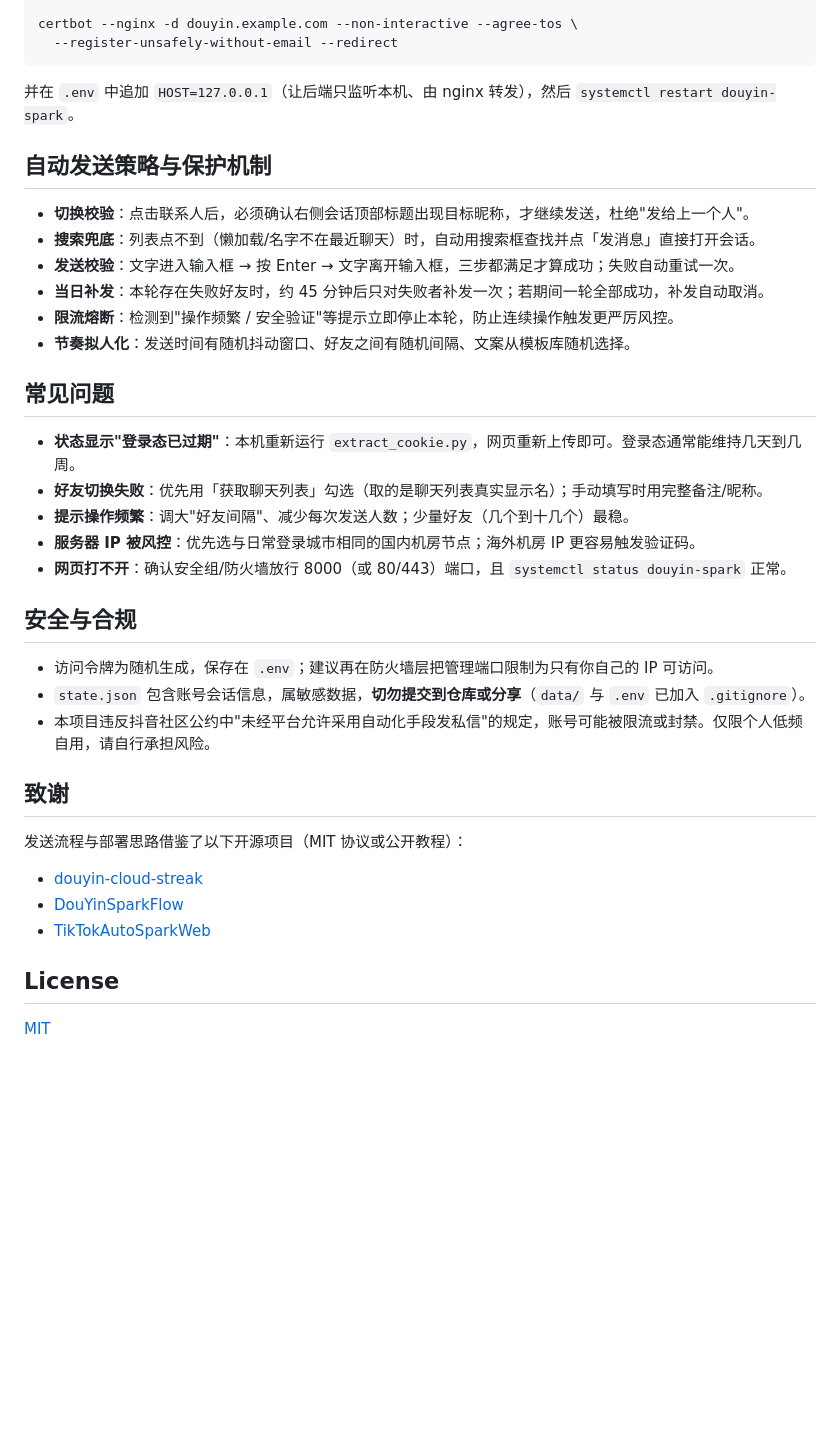
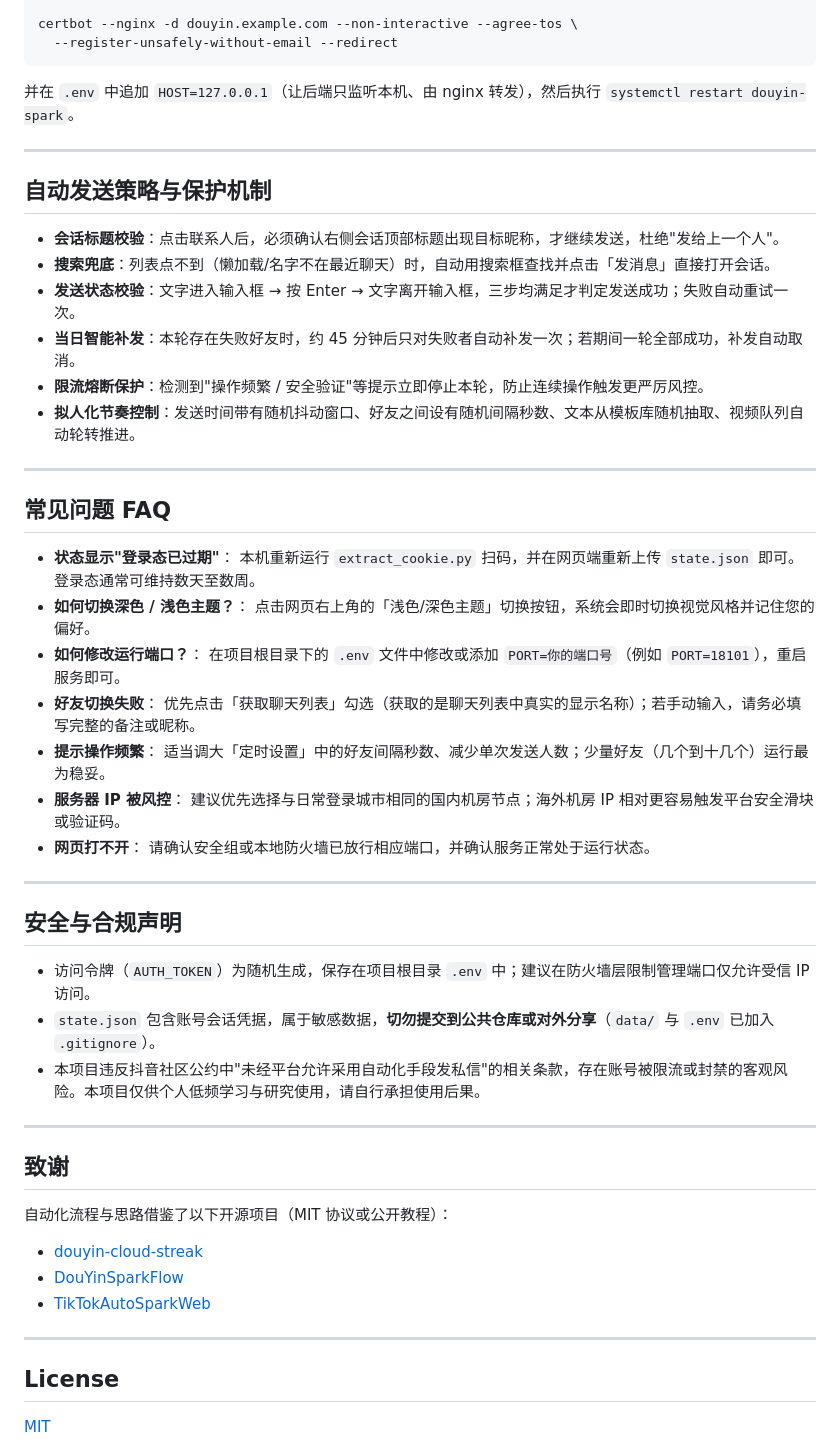
Before and after one commit to yiiiu/dy-spark, a Markdown page: README.md, the part around one of its changes. Drawn GitHub-style; blank space fills up the shorter version.

````diff
--- a/README.md
+++ b/README.md
@@ -126,39 +171,58 @@ certbot --nginx -d douyin.example.com --non-interactive --agree-tos \
   --register-unsafely-without-email --redirect
 ```
 
-并在 `.env` 中追加 `HOST=127.0.0.1`（让后端只监听本机、由 nginx 转发），然后 `systemctl restart douyin-spark`。
+并在 `.env` 中追加 `HOST=127.0.0.1`（让后端只监听本机、由 nginx 转发），然后执行 `systemctl restart douyin-spark`。
+
+---
 
 ## 自动发送策略与保护机制
 
-- **切换校验**：点击联系人后，必须确认右侧会话顶部标题出现目标昵称，才继续发送，杜绝"发给上一个人"。
-- **搜索兜底**：列表点不到（懒加载/名字不在最近聊天）时，自动用搜索框查找并点「发消息」直接打开会话。
-- **发送校验**：文字进入输入框 → 按 Enter → 文字离开输入框，三步都满足才算成功；失败自动重试一次。
-- **当日补发**：本轮存在失败好友时，约 45 分钟后只对失败者补发一次；若期间一轮全部成功，补发自动取消。
-- **限流熔断**：检测到"操作频繁 / 安全验证"等提示立即停止本轮，防止连续操作触发更严厉风控。
-- **节奏拟人化**：发送时间有随机抖动窗口、好友之间有随机间隔、文案从模板库随机选择。
+- **会话标题校验**：点击联系人后，必须确认右侧会话顶部标题出现目标昵称，才继续发送，杜绝"发给上一个人"。
+- **搜索兜底**：列表点不到（懒加载/名字不在最近聊天）时，自动用搜索框查找并点击「发消息」直接打开会话。
+- **发送状态校验**：文字进入输入框 → 按 Enter → 文字离开输入框，三步均满足才判定发送成功；失败自动重试一次。
+- **当日智能补发**：本轮存在失败好友时，约 45 分钟后只对失败者自动补发一次；若期间一轮全部成功，补发自动取消。
+- **限流熔断保护**：检测到"操作频繁 / 安全验证"等提示立即停止本轮，防止连续操作触发更严厉风控。
+- **拟人化节奏控制**：发送时间带有随机抖动窗口、好友之间设有随机间隔秒数、文本从模板库随机抽取、视频队列自动轮转推进。
 
-## 常见问题
+---
 
-- **状态显示"登录态已过期"**：本机重新运行 `extract_cookie.py`，网页重新上传即可。登录态通常能维持几天到几周。
-- **好友切换失败**：优先用「获取聊天列表」勾选（取的是聊天列表真实显示名）；手动填写时用完整备注/昵称。
-- **提示操作频繁**：调大"好友间隔"、减少每次发送人数；少量好友（几个到十几个）最稳。
-- **服务器 IP 被风控**：优先选与日常登录城市相同的国内机房节点；海外机房 IP 更容易触发验证码。
-- **网页打不开**：确认安全组/防火墙放行 8000（或 80/443）端口，且 `systemctl status douyin-spark` 正常。
+## 常见问题 FAQ
 
-## 安全与合规
+- **状态显示"登录态已过期"**：
+  本机重新运行 `extract_cookie.py` 扫码，并在网页端重新上传 `state.json` 即可。登录态通常可维持数天至数周。
+- **如何切换深色 / 浅色主题？**：
+  点击网页右上角的「浅色/深色主题」切换按钮，系统会即时切换视觉风格并记住您的偏好。
+- **如何修改运行端口？**：
+  在项目根目录下的 `.env` 文件中修改或添加 `PORT=你的端口号`（例如 `PORT=18101`），重启服务即可。
+- **好友切换失败**：
+  优先点击「获取聊天列表」勾选（获取的是聊天列表中真实的显示名称）；若手动输入，请务必填写完整的备注或昵称。
+- **提示操作频繁**：
+  适当调大「定时设置」中的好友间隔秒数、减少单次发送人数；少量好友（几个到十几个）运行最为稳妥。
+- **服务器 IP 被风控**：
+  建议优先选择与日常登录城市相同的国内机房节点；海外机房 IP 相对更容易触发平台安全滑块或验证码。
+- **网页打不开**：
+  请确认安全组或本地防火墙已放行相应端口，并确认服务正常处于运行状态。
 
-- 访问令牌为随机生成，保存在 `.env`；建议再在防火墙层把管理端口限制为只有你自己的 IP 可访问。
-- `state.json` 包含账号会话信息，属敏感数据，**切勿提交到仓库或分享**（`data/` 与 `.env` 已加入 `.gitignore`）。
-- 本项目违反抖音社区公约中"未经平台允许采用自动化手段发私信"的规定，账号可能被限流或封禁。仅限个人低频自用，请自行承担风险。
+---
+
+## 安全与合规声明
+
+- 访问令牌（`AUTH_TOKEN`）为随机生成，保存在项目根目录 `.env` 中；建议在防火墙层限制管理端口仅允许受信 IP 访问。
+- `state.json` 包含账号会话凭据，属于敏感数据，**切勿提交到公共仓库或对外分享**（`data/` 与 `.env` 已加入 `.gitignore`）。
+- 本项目违反抖音社区公约中"未经平台允许采用自动化手段发私信"的相关条款，存在账号被限流或封禁的客观风险。本项目仅供个人低频学习与研究使用，请自行承担使用后果。
+
+---
 
 ## 致谢
 
-发送流程与部署思路借鉴了以下开源项目（MIT 协议或公开教程）：
+自动化流程与思路借鉴了以下开源项目（MIT 协议或公开教程）：
 
 - [douyin-cloud-streak](https://github.com/Yuriz132/douyin-cloud-streak)
 - [DouYinSparkFlow](https://github.com/2061360308/DouYinSparkFlow)
 - [TikTokAutoSparkWeb](https://github.com/DkoBot/TikTokAutoSparkWeb)
 
+---
+
 ## License
 
 [MIT](./LICENSE)
````
Also changed, not shown: other parts of README.md (+96 -51 lines).
